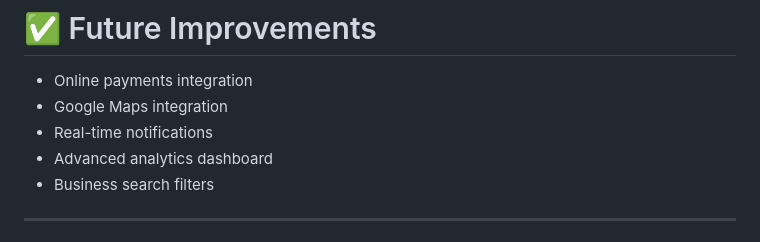
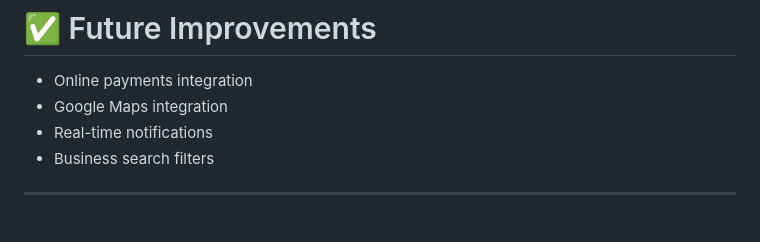
Before and after one commit to meerobaid/Loca-Busin, a Markdown page: README.md, the part around the change. GitHub-like rendering.

Commit message:
Update README.md
Updated All The Details Of Our Project

```diff
--- a/README.md
+++ b/README.md
@@ -207,7 +207,6 @@ npm run dev
 - Online payments integration
 - Google Maps integration
 - Real-time notifications
-- Advanced analytics dashboard
 - Business search filters
 
 ---
```
